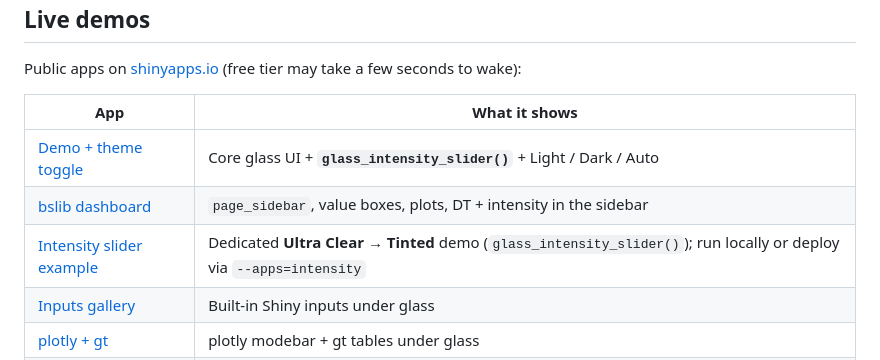
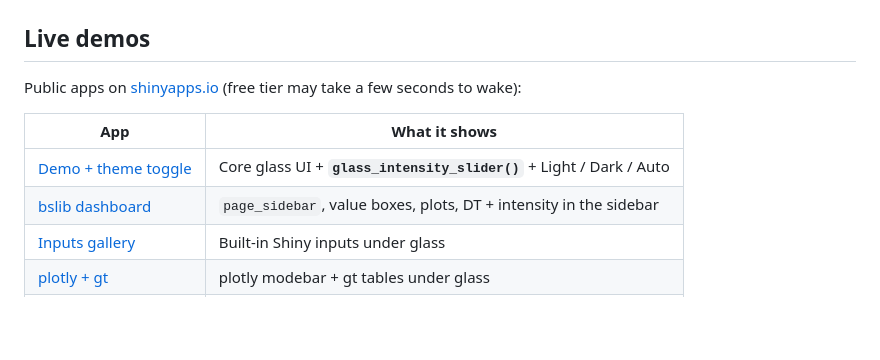
Before and after one commit to ericrayanderson/shinyglass, a Markdown page: README.md, the part around the change. Drawn GitHub-style; blank space fills up the shorter version.

Commit message:
README: drop Live demos rows that only link to source

```diff
--- a/README.md
+++ b/README.md
@@ -52,7 +52,6 @@ Public apps on [shinyapps.io](https://www.shinyapps.io/) (free tier may take a f
 |-----|----------------|
 | [Demo + theme toggle](https://ericrayanderson.shinyapps.io/shinyglass-demo/) | Core glass UI + **`glass_intensity_slider()`** + Light / Dark / Auto |
 | [bslib dashboard](https://ericrayanderson.shinyapps.io/shinyglass-dashboard/) | `page_sidebar`, value boxes, plots, DT + intensity in the sidebar |
-| [Intensity slider example](https://github.com/ericrayanderson/shinyglass/blob/main/inst/examples/intensity-slider-demo.R) | Dedicated **Ultra Clear → Tinted** demo (`glass_intensity_slider()`); run locally or deploy via `--apps=intensity` |
 | [Inputs gallery](https://ericrayanderson.shinyapps.io/shinyglass-inputs/) | Built-in Shiny inputs under glass |
 | [plotly + gt](https://ericrayanderson.shinyapps.io/shinyglass-plotly-gt/) | plotly modebar + gt tables under glass |
 | [Olympic medals](https://ericrayanderson.shinyapps.io/shinyglass-olympics/) | denser dreamRs-style dashboard (glass port) |
```
